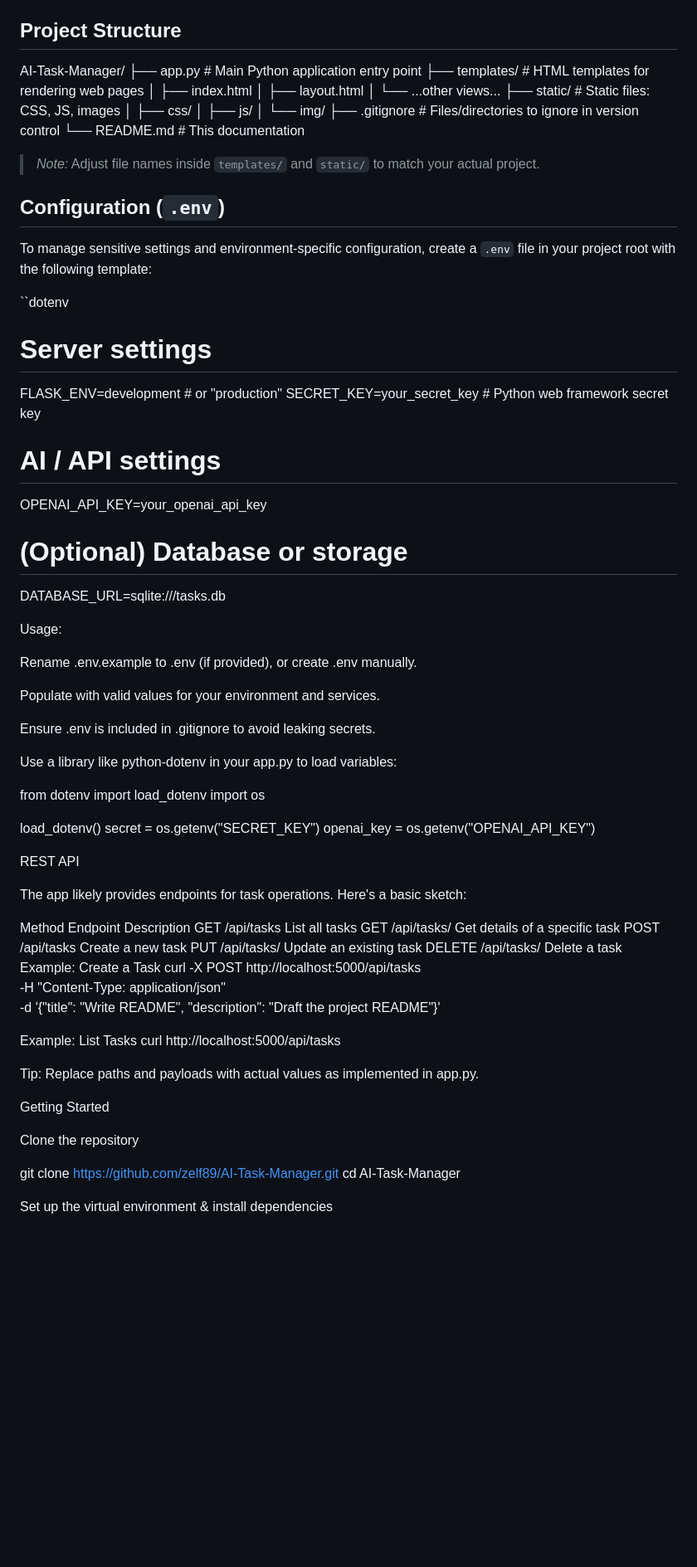
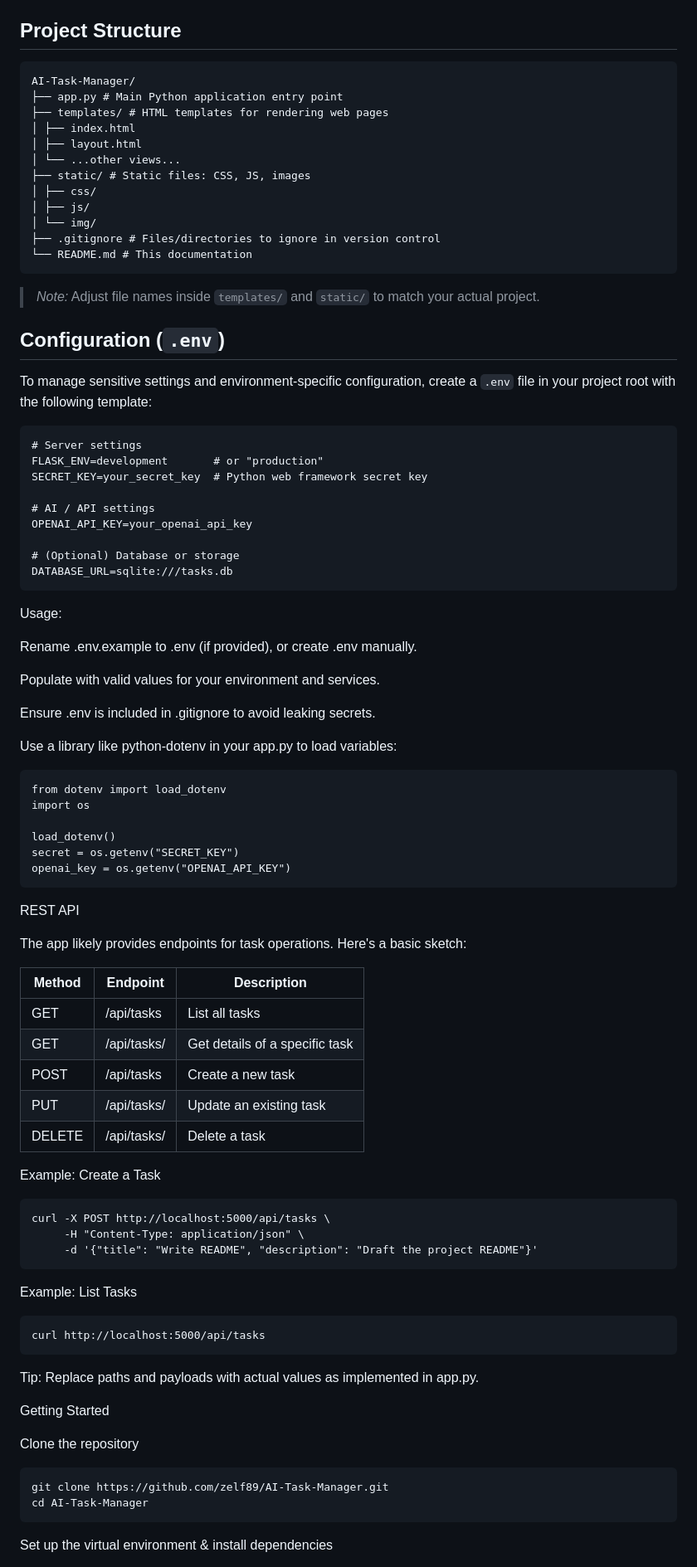
Before and after one commit to zelf89/AI-Task-Manager, a Markdown page: README.md, the part around the change printed below. Shown: that part at 83% size. GitHub-like rendering; blank space fills up the shorter version.

````diff
--- a/README.md
+++ b/README.md
@@ -20,7 +20,7 @@ A streamlined web-based Task Manager powered by AI — manage your tasks with in
 ##  Project Structure
 
 
-
+```
 AI-Task-Manager/
 ├── app.py # Main Python application entry point
 ├── templates/ # HTML templates for rendering web pages
@@ -33,7 +33,7 @@ AI-Task-Manager/
 │ └── img/
 ├── .gitignore # Files/directories to ignore in version control
 └── README.md # This documentation
-
+```
 
 > *Note:* Adjust file names inside `templates/` and `static/` to match your actual project.
 
@@ -41,7 +41,7 @@ AI-Task-Manager/
 
 To manage sensitive settings and environment-specific configuration, create a `.env` file in your project root with the following template:
 
-``dotenv
+```
 # Server settings
 FLASK_ENV=development       # or "production"
 SECRET_KEY=your_secret_key  # Python web framework secret key
@@ -51,7 +51,7 @@ OPENAI_API_KEY=your_openai_api_key
 
 # (Optional) Database or storage
 DATABASE_URL=sqlite:///tasks.db
-
+```
 
 Usage:
 
@@ -62,41 +62,45 @@ Populate with valid values for your environment and services.
 Ensure .env is included in .gitignore to avoid leaking secrets.
 
 Use a library like python-dotenv in your app.py to load variables:
-
+```
 from dotenv import load_dotenv
 import os
 
 load_dotenv()
 secret = os.getenv("SECRET_KEY")
 openai_key = os.getenv("OPENAI_API_KEY")
+```
 
 REST API
 
 The app likely provides endpoints for task operations. Here's a basic sketch:
 
-Method	Endpoint	Description
-GET	/api/tasks	List all tasks
-GET	/api/tasks/<id>	Get details of a specific task
-POST	/api/tasks	Create a new task
-PUT	/api/tasks/<id>	Update an existing task
-DELETE	/api/tasks/<id>	Delete a task
+| Method | Endpoint        | Description                     |
+|--------|-----------------|---------------------------------|
+| GET    | /api/tasks      | List all tasks                  |
+| GET    | /api/tasks/<id> | Get details of a specific task  |
+| POST   | /api/tasks      | Create a new task               |
+| PUT    | /api/tasks/<id> | Update an existing task         |
+| DELETE | /api/tasks/<id> | Delete a task                   |
+
 Example: Create a Task
+```
 curl -X POST http://localhost:5000/api/tasks \
      -H "Content-Type: application/json" \
      -d '{"title": "Write README", "description": "Draft the project README"}'
-
+```
 Example: List Tasks
+```
 curl http://localhost:5000/api/tasks
-
-
+```
 Tip: Replace paths and payloads with actual values as implemented in app.py.
 
 Getting Started
 
 Clone the repository
-
+```
 git clone https://github.com/zelf89/AI-Task-Manager.git
 cd AI-Task-Manager
-
+```
 
 Set up the virtual environment & install dependencies
````
Also changed, not shown: other parts of README.md (+6 -27 lines).
